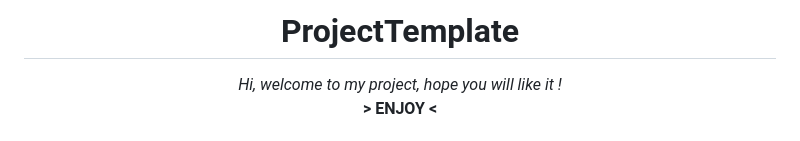
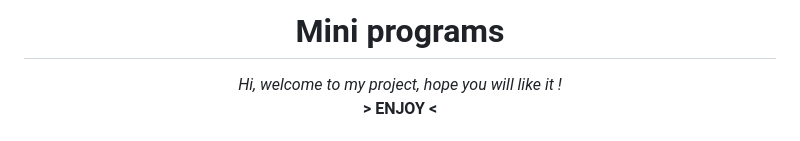
Before and after one commit to dam277/MiniPrograms, a Markdown page: README.md, the part around the change. Rendered like a GitHub page.

```diff
--- a/README.md
+++ b/README.md
@@ -1,5 +1,5 @@
 <div align="center">
-    <h1>ProjectTemplate</h1>
+    <h1>Mini programs</h1>
     <i>Hi, welcome to my project, hope you will like it !</i>                        <br />
     <b> > ENJOY < </b>
 </div>
```
